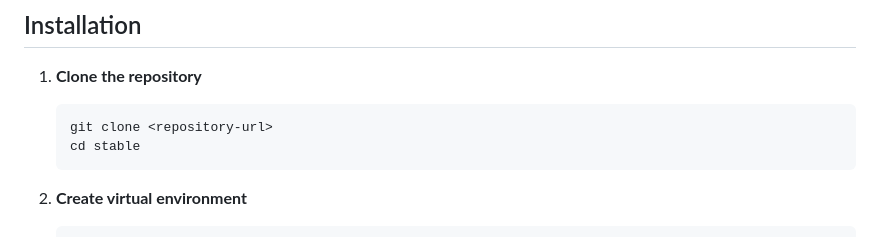
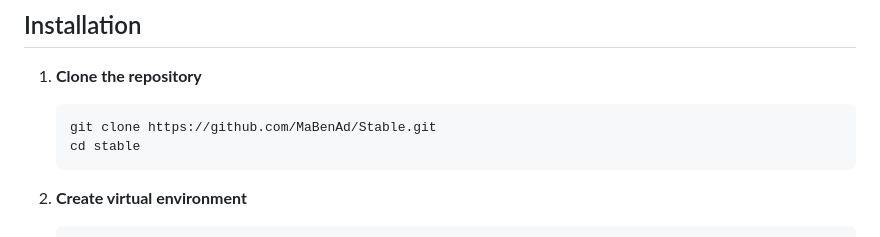
Before and after one commit to MaBenAd/Stable, a Markdown page: README.md, the part around the change. GitHub-like rendering.

````diff
--- a/README.md
+++ b/README.md
@@ -33,7 +33,7 @@ A Django-based web application that provides an AI-powered chat interface with i
 
 1. **Clone the repository**
    ```bash
-   git clone <repository-url>
+   git clone https://github.com/MaBenAd/Stable.git
    cd stable
    ```
 
````
